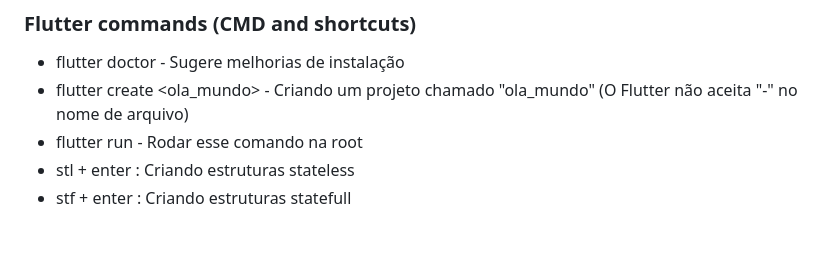
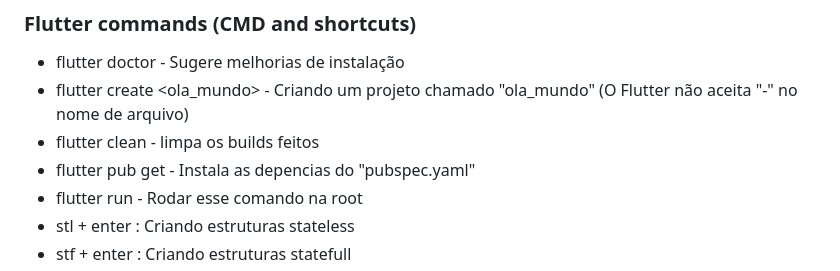
Before and after one commit to LFernandoMB/Flutter-learning, a Markdown page: README.md, the part around the change. Rendered like a GitHub page; blank space fills up the shorter version.

Commit message:
Update Flutter commands

```diff
--- a/README.md
+++ b/README.md
@@ -24,6 +24,8 @@ Learning Flutter language
 ### Flutter commands (CMD and shortcuts)
 - flutter doctor - Sugere melhorias de instalação
 - flutter create <ola_mundo> - Criando um projeto chamado "ola_mundo" (O Flutter não aceita "-" no nome de arquivo)
+- flutter clean - limpa os builds feitos
+- flutter pub get - Instala as depencias do "pubspec.yaml"
 - flutter run - Rodar esse comando na root
 - stl + enter : Criando estruturas stateless
 - stf + enter : Criando estruturas statefull
```
